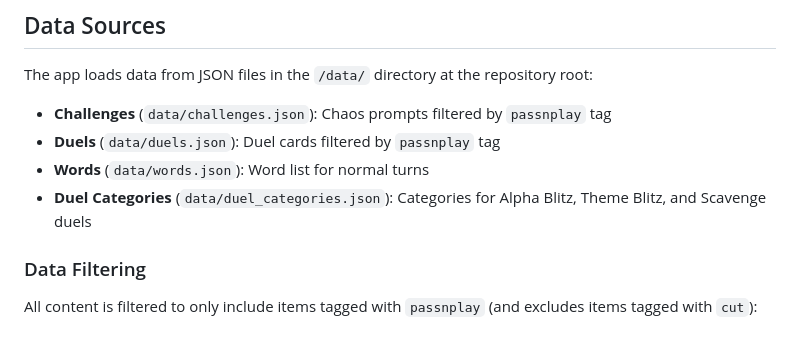
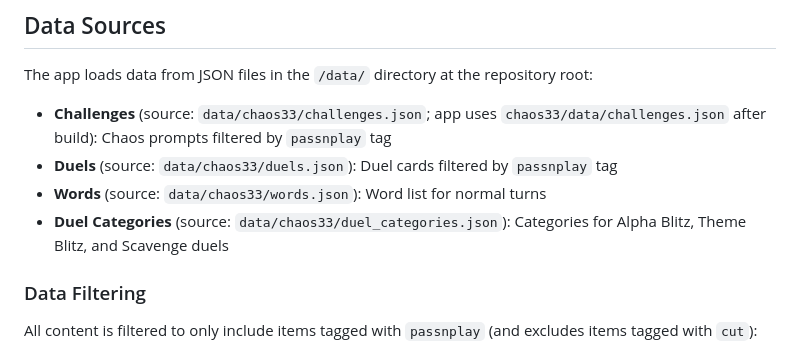
Before and after one commit to Pyro979/chaos33, a Markdown page: passnplay/README.md, the part around the change. Rendered like a GitHub page.

```diff
--- a/passnplay/README.md
+++ b/passnplay/README.md
@@ -92,10 +92,10 @@ The main entry point is:
 
 The app loads data from JSON files in the `/data/` directory at the repository root:
 
-- **Challenges** (`data/challenges.json`): Chaos prompts filtered by `passnplay` tag
-- **Duels** (`data/duels.json`): Duel cards filtered by `passnplay` tag
-- **Words** (`data/words.json`): Word list for normal turns
-- **Duel Categories** (`data/duel_categories.json`): Categories for Alpha Blitz, Theme Blitz, and Scavenge duels
+- **Challenges** (source: `data/chaos33/challenges.json`; app uses `chaos33/data/challenges.json` after build): Chaos prompts filtered by `passnplay` tag
+- **Duels** (source: `data/chaos33/duels.json`): Duel cards filtered by `passnplay` tag
+- **Words** (source: `data/chaos33/words.json`): Word list for normal turns
+- **Duel Categories** (source: `data/chaos33/duel_categories.json`): Categories for Alpha Blitz, Theme Blitz, and Scavenge duels
 
 ### Data Filtering
 
```
